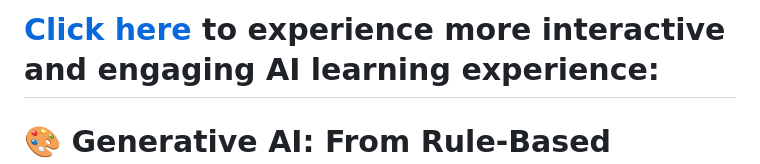
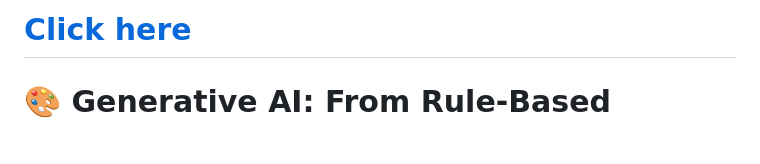
Before and after one commit to gghimire2041/generative-AI, a Markdown page: README.md, the part around the change. Drawn GitHub-style; blank space fills up the shorter version.

```diff
--- a/README.md
+++ b/README.md
@@ -1,4 +1,4 @@
-# [Click here](https://gghimire2041.github.io/generative-AI) to experience more interactive and engaging AI learning experience:
+# [Click here](https://gghimire2041.github.io/generative-AI)
 
 
 # 🎨 Generative AI: From Rule-Based Systems to Creative Machines
```
